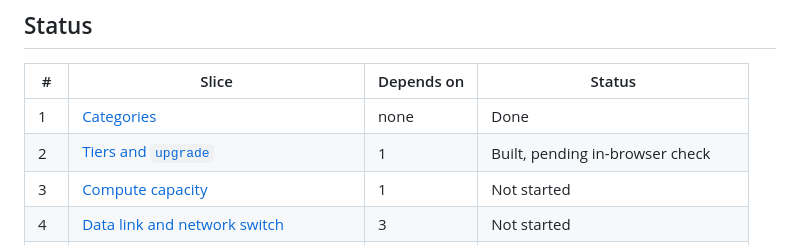
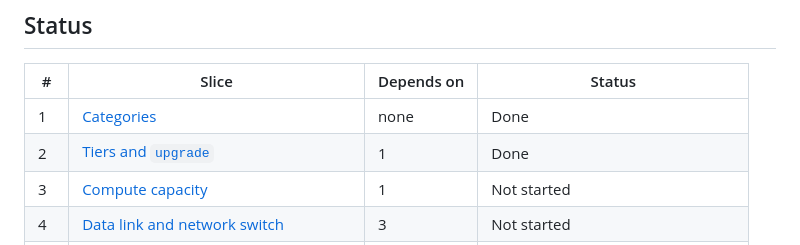
Before and after one commit to MabeCr/space-colony, a Markdown page: docs/specs/README.md, the part around the change. Drawn GitHub-style.

Commit message:
Mark Slice 2 done
Co-Authored-By: Claude Sonnet 5.5 <noreply@anthropic.com>

```diff
--- a/docs/specs/README.md
+++ b/docs/specs/README.md
@@ -14,7 +14,7 @@ These specs turn the decisions in [DESIGN.md](../DESIGN.md) (structures, tiers a
 | # | Slice | Depends on | Status |
 |---|---|---|---|
 | 1 | [Categories](01-categories.md) | none | Done |
-| 2 | [Tiers and `upgrade`](02-tiers-and-upgrade.md) | 1 | Built, pending in-browser check |
+| 2 | [Tiers and `upgrade`](02-tiers-and-upgrade.md) | 1 | Done |
 | 3 | [Compute capacity](03-compute-capacity.md) | 1 | Not started |
 | 4 | [Data link and network switch](04-data-link-and-switch.md) | 3 | Not started |
 | 5 | [`research`](05-research.md) | 2, 3, 4 | Not started |
```
Also changed, not shown: docs/specs/02-tiers-and-upgrade.md (+1 -1 lines).
